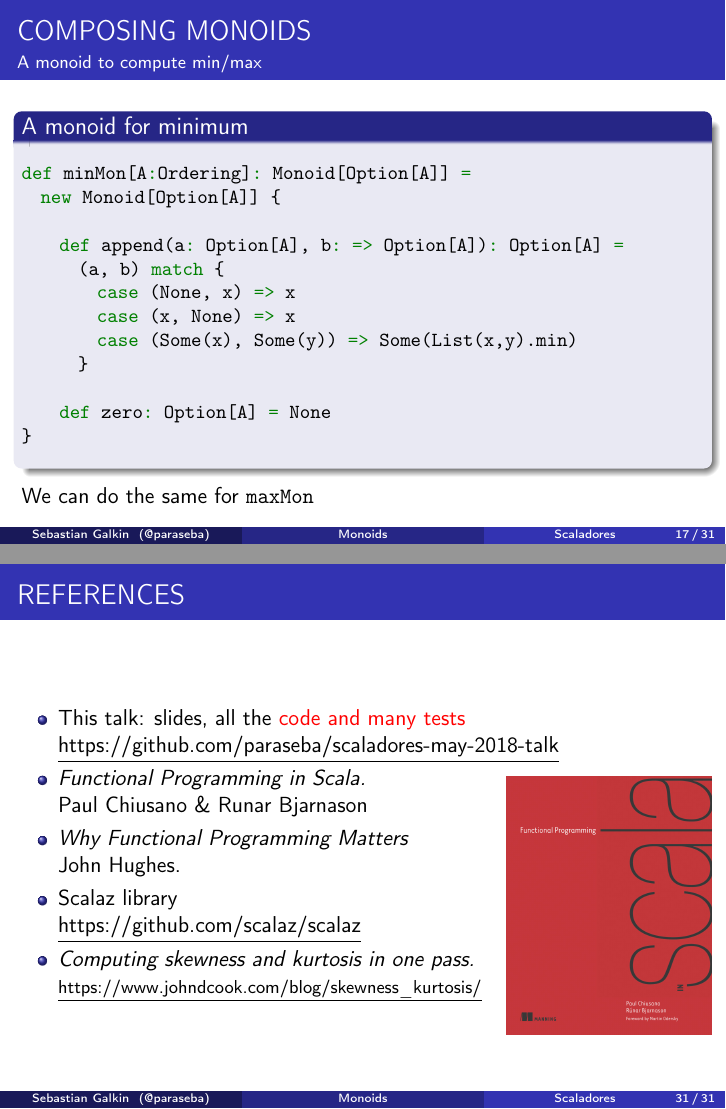
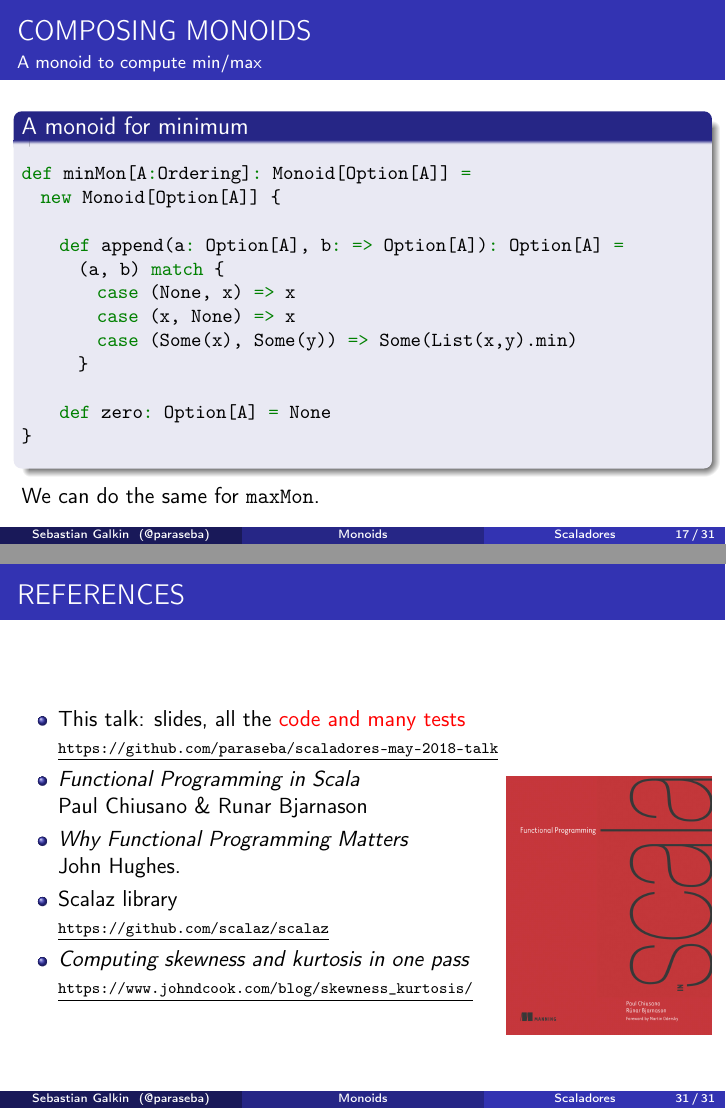
Before and after one commit to paraseba/scaladores-may-2018-talk, LaTeX slides (slides/slides.tex): pages 26 and 53 of 53, joined at a grey line. Compiled offline with pdfLaTeX.

```diff
--- a/slides/slides.tex
+++ b/slides/slides.tex
@@ -710,18 +710,19 @@
       \begin{itemize}
 
         \item This talk: slides, all the \alert{code and many tests} \\
-          \href{https://github.com/paraseba/scaladores-may-2018-talk}{\underline{https://github.com/paraseba/scaladores-may-2018-talk}}
+          \href{https://github.com/paraseba/scaladores-may-2018-talk}{\scriptsize \underline{\texttt{https://github.com/paraseba/scaladores-may-2018-talk}}}
 
-        \item \textit{Functional Programming in Scala.}\\ Paul Chiusano \& Runar Bjarnason
+        \item \textit{Functional Programming in Scala}\\ Paul Chiusano \& Runar Bjarnason
 
         \item \textit{Why Functional Programming Matters} \\
           John Hughes.
 
         \item Scalaz library \\
-          {\href{https://github.com/scalaz/scalaz}{\underline{https://github.com/scalaz/scalaz}}}
+          {\href{https://github.com/scalaz/scalaz}{\scriptsize\underline{\texttt{https://github.com/scalaz/scalaz}}}}
 
-        \item \textit{Computing skewness and kurtosis in one pass.} \\
-          {\footnotesize \href{https://www.johndcook.com/blog/skewness\_kurtosis/}{\underline{https://www.johndcook.com/blog/skewness\_kurtosis/}}}
+        \item \textit{Computing skewness and kurtosis in one pass} \\
+          {\footnotesize
+            \href{https://www.johndcook.com/blog/skewness\_kurtosis/}{\scriptsize\underline{\texttt{https://www.johndcook.com/blog/skewness\_kurtosis/}}}}
       \end{itemize}
 
     \column{0.3\textwidth}
```
Also changed, not shown: slides/slides.tex (10 more changed lines).
